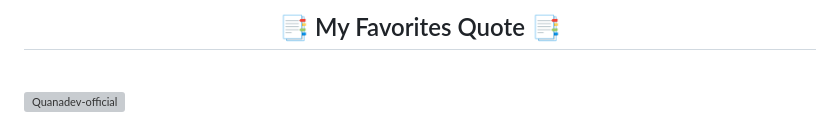
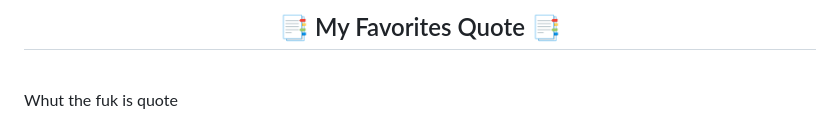
Before and after one commit to Quan061002/Quan061002, a Markdown page: README.md, the part around the change printed below. GitHub-like rendering; grey boxes are pictures that could not be loaded.

```diff
--- a/README.md
+++ b/README.md
@@ -115,7 +115,4 @@ You can also check out my website (I don't even have it yet) for my blog and mor
 
 <br>
 <h2 align="center">📑 My Favorites Quote 📑</h2>
-<br>
-<a href="#" target="_blank">
-  <img src="svg/Quanadev-quotes.svg" width="846" height="150" alt="Quanadev-official" />
-</a>
+<br> Whut the fuk is quote
```
Also changed, not shown: other parts of README.md (+3 -3 lines).
